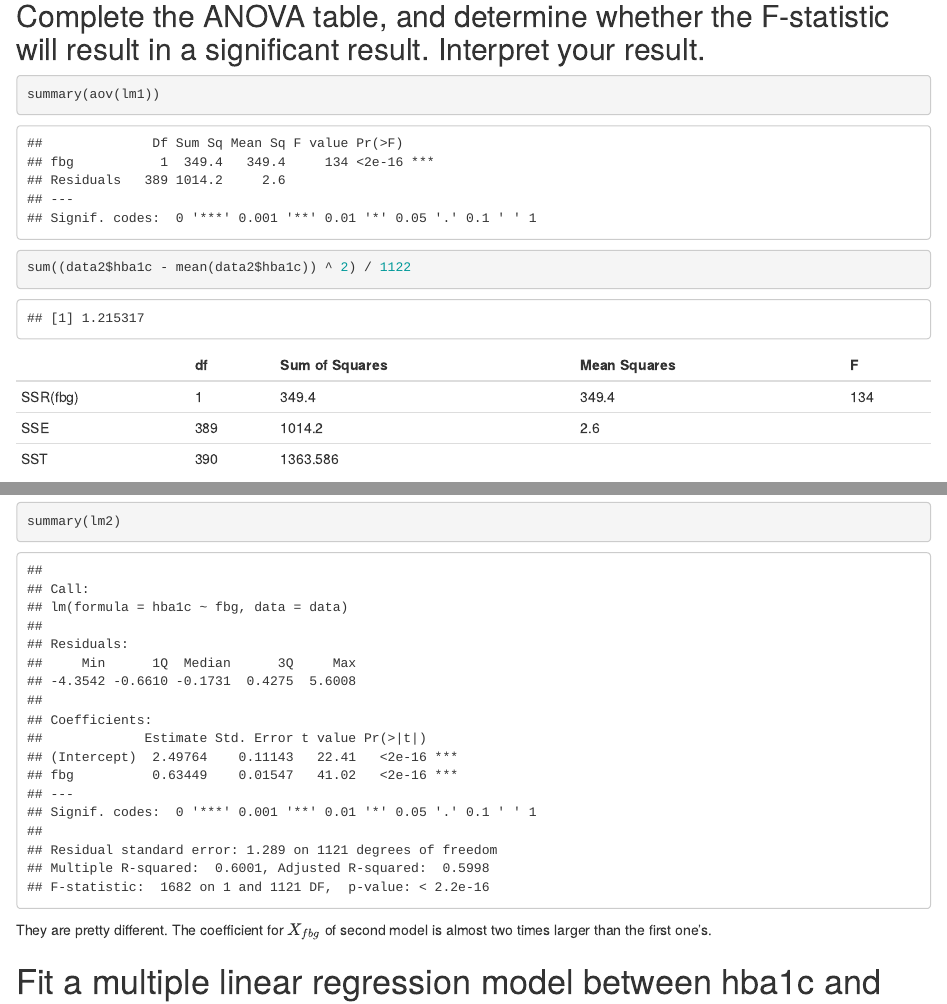
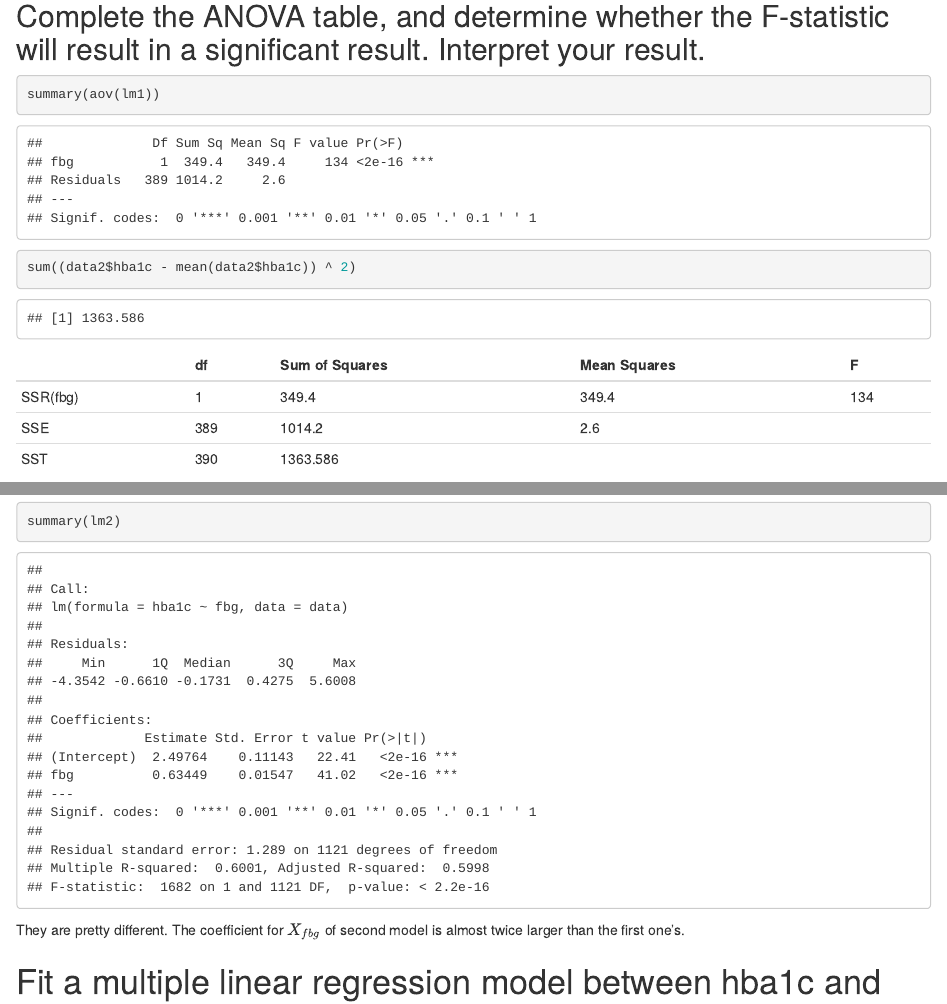
Before and after one commit to Addasecond86/MS-Stat-Tulane, an R Markdown document (Regression Analysis/HW1/HW1-Zehao-Wang.Rmd): the page in a window 1100 px wide, from 4130 px down, and a second part further down, joined at a grey line. Rendered offline with R 4.5, knitr and Pandoc, with nearby package versions; drawn as R Markdown's standard HTML page in place of the format the file asks for.

Commit message:
Update HW1 for Linear Regression

````diff
--- a/Regression Analysis/HW1/HW1-Zehao-Wang.Rmd
+++ b/Regression Analysis/HW1/HW1-Zehao-Wang.Rmd
@@ -126,7 +126,7 @@ We can see that this result is also significant, and we already know the residua
 
 ```{r}
 summary(aov(lm1))
-sum((data2$hba1c - mean(data2$hba1c)) ^ 2) / 1122
+sum((data2$hba1c - mean(data2$hba1c)) ^ 2)
 ```
 | | df | Sum of Squares |Mean Squares | F |
 |---|---|---|---|---|
@@ -200,7 +200,7 @@ summary(lm1)
 summary(lm2)
 ```
 
-They are pretty different. The coefficient for $X_{fbg}$ of second model is almost two times larger than the first one's.
+They are pretty different. The coefficient for $X_{fbg}$ of second model is almost twice larger than the first one's.
 
 # Fit a multiple linear regression model between hba1c and fbg + tg.
 
````
Also changed, not shown: Regression Analysis/HW1/HW1-Zehao-Wang.html.
